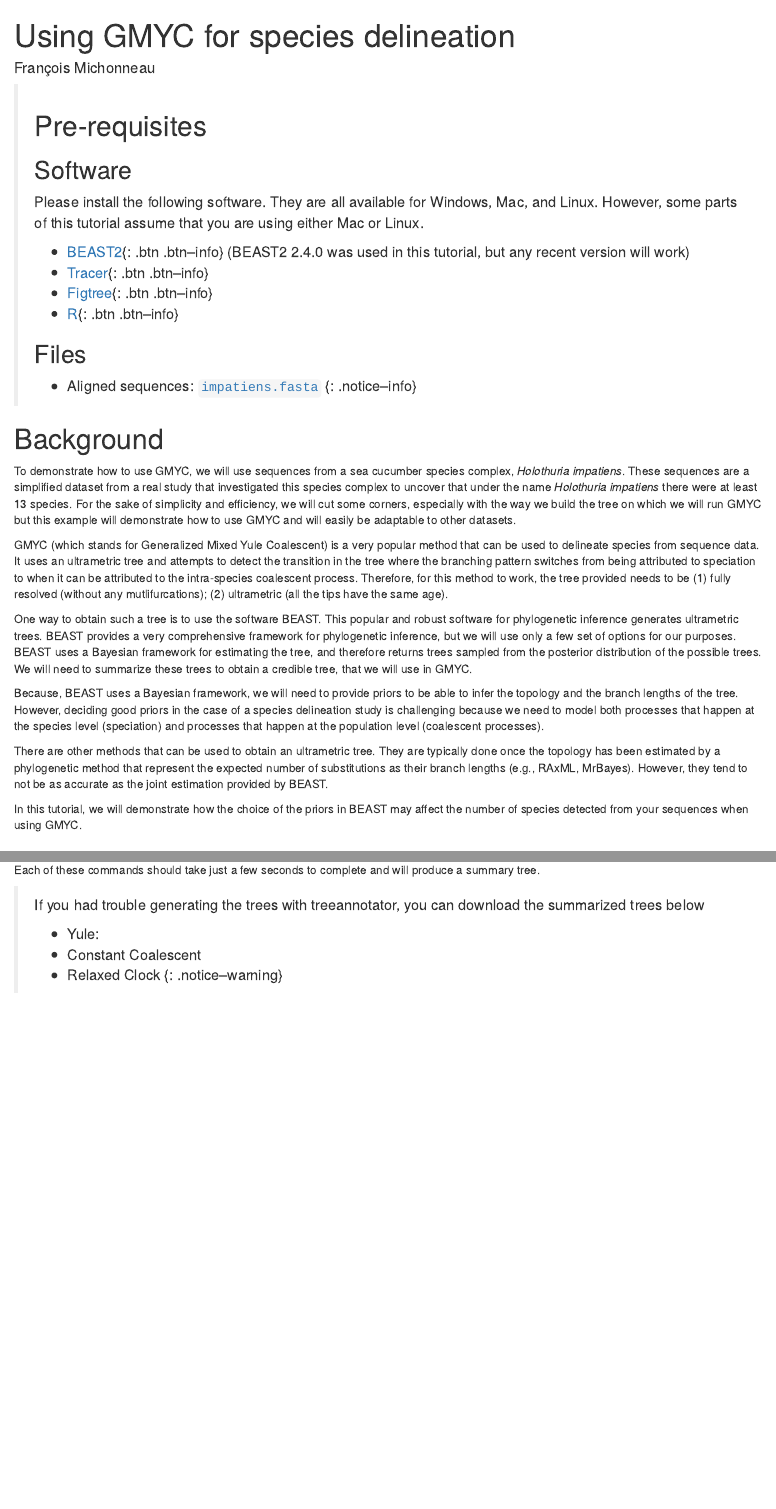
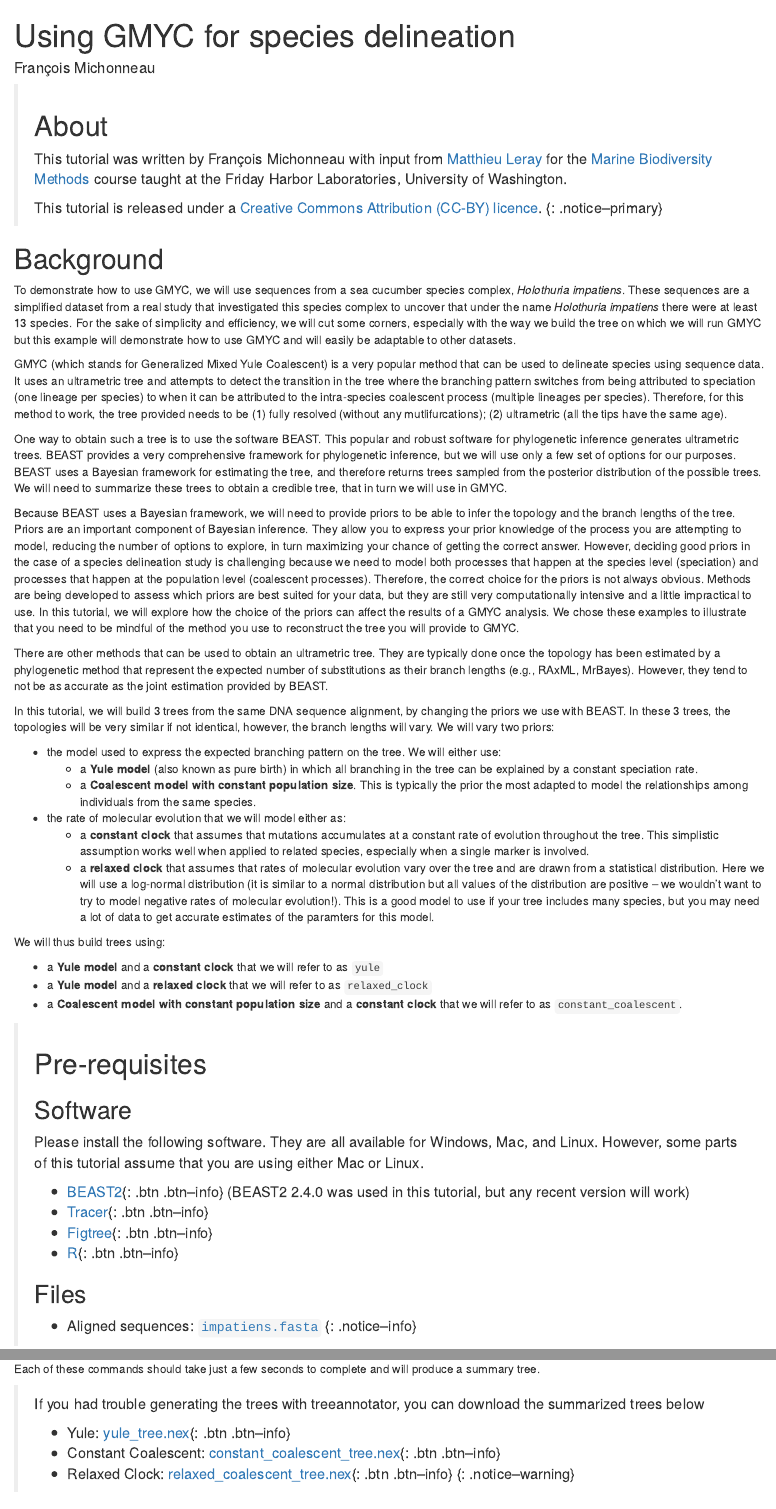
Before and after one commit to fmichonneau/francoismichonneau.net, an R Markdown document (_pages/gmyc-tutorial/index.Rmd): the page in a window 1100 px wide, from its top, and a second part further down, joined at a grey line. Rendered offline with R 4.5, knitr and Pandoc, with nearby package versions; some code elsewhere in the file could not run offline.

Commit message:
polish lesson

````diff
--- a/_pages/gmyc-tutorial/index.Rmd
+++ b/_pages/gmyc-tutorial/index.Rmd
@@ -2,6 +2,7 @@
 title: Using GMYC for species delineation
 author: François Michonneau
 layout: single
+excerpt: "a tutorial for doing species delineation on COI sequences with GMYC"
 permalink: /gmyc-tutorial/
 author_profile: false
 ---
@@ -30,6 +31,101 @@ knitr::opts_chunk$set(fig.path = "../../assets/gmyc-tutorial/gmyc_",
                       fig.process = fig_proc)
 ```
 
+> # About
+>
+> This tutorial was written by François Michonneau with input from [Matthieu
+> Leray](https://matthieuleray.com/) for the
+> [Marine Biodiversity Methods](http://depts.washington.edu/fhl/studentSummer2016.html#SumB-4)
+> course taught at the Friday Harbor Laboratories, University of Washington.
+>
+> This tutorial is released under a
+> [Creative Commons Attribution (CC-BY) licence](https://creativecommons.org/licenses/by/3.0/us/).
+{: .notice--primary}
+
+
+# Background
+
+To demonstrate how to use GMYC, we will use sequences from a sea cucumber
+species complex, _Holothuria impatiens_. These sequences are a simplified
+dataset from a real study that investigated this species complex to uncover that
+under the name _Holothuria impatiens_ there were at least 13 species. For the
+sake of simplicity and efficiency, we will cut some corners, especially with the
+way we build the tree on which we will run GMYC but this example will
+demonstrate how to use GMYC and will easily be adaptable to other datasets.
+
+GMYC (which stands for Generalized Mixed Yule Coalescent) is a very popular
+method that can be used to delineate species using sequence data. It uses an
+ultrametric tree and attempts to detect the transition in the tree where the
+branching pattern switches from being attributed to speciation (one lineage per
+species) to when it can be attributed to the intra-species coalescent process
+(multiple lineages per species). Therefore, for this method to work, the tree
+provided needs to be (1) fully resolved (without any mutlifurcations); (2)
+ultrametric (all the tips have the same age).
+
+One way to obtain such a tree is to use the software BEAST. This popular and
+robust software for phylogenetic inference generates ultrametric trees. BEAST
+provides a very comprehensive framework for phylogenetic inference, but we will
+use only a few set of options for our purposes. BEAST uses a Bayesian framework
+for estimating the tree, and therefore returns trees sampled from the posterior
+distribution of the possible trees. We will need to summarize these trees to
+obtain a credible tree, that in turn we will use in GMYC.
+
+Because BEAST uses a Bayesian framework, we will need to provide priors to be
+able to infer the topology and the branch lengths of the tree. Priors are an
+important component of Bayesian inference. They allow you to express your prior
+knowledge of the process you are attempting to model, reducing the number of
+options to explore, in turn maximizing your chance of getting the correct
+answer. However, deciding good priors in the case of a species delineation study
+is challenging because we need to model both processes that happen at the
+species level (speciation) and processes that happen at the population level
+(coalescent processes). Therefore, the correct choice for the priors is not
+always obvious. Methods are being developed to assess which priors are best
+suited for your data, but they are still very computationally intensive and a
+little impractical to use. In this tutorial, we will explore how the choice of
+the priors can affect the results of a GMYC analysis. We chose these examples to
+illustrate that you need to be mindful of the method you use to reconstruct the
+tree you will provide to GMYC.
+
+There are other methods that can be used to obtain an ultrametric tree. They are
+typically done once the topology has been estimated by a phylogenetic method
+that represent the expected number of substitutions as their branch lengths
+(e.g., RAxML, MrBayes). However, they tend to not be as accurate as the joint
+estimation provided by BEAST.
+
+In this tutorial, we will build 3 trees from the same DNA sequence alignment, by
+changing the priors we use with BEAST. In these 3 trees, the topologies will be
+very similar if not identical, however, the branch lengths will vary.  We will
+vary two priors:
+
+- the model used to express the expected branching pattern on the tree. We will
+  either use:
+  * a **Yule model** (also known as pure birth) in which all branching in the tree
+    can be explained by a constant speciation rate.
+  * a **Coalescent model with constant population size**. This is typically the
+    prior the most adapted to model the relationships among individuals from the
+    same species.
+- the rate of molecular evolution that we will model either as:
+  * a **constant clock** that assumes that mutations accumulates at a constant
+    rate of evolution throughout the tree. This simplistic assumption works well
+    when applied to related species, especially when a single marker is
+    involved.
+  * a **relaxed clock** that assumes that rates of molecular evolution vary over
+    the tree and are drawn from a statistical distribution. Here we will use a
+    log-normal distribution (it is similar to a normal distribution but all
+    values of the distribution are positive -- we wouldn't want to try to model
+	negative rates of molecular evolution!). This is a good model to use if your
+    tree includes many species, but you may need a lot of data to get accurate
+    estimates of the paramters for this model.
+
+We will thus build trees using:
+
+- a **Yule model** and a **constant clock** that we will refer to as `yule`
+- a **Yule model** and a **relaxed clock** that we will refer to as
+  `relaxed_clock`
+- a **Coalescent model with constant population size** and a **constant clock**
+  that we will refer to as `constant_coalescent`.
+
+
 > # Pre-requisites
 >
 > ## Software
@@ -49,47 +145,6 @@ knitr::opts_chunk$set(fig.path = "../../assets/gmyc-tutorial/gmyc_",
 > * Aligned sequences: [`impatiens.fasta`]({{ site.baseurl }}/assets/gmyc-tutorial/impatiens.fasta)
 {: .notice--info}
 
-
-# Background
-
-To demonstrate how to use GMYC, we will use sequences from a sea cucumber
-species complex, _Holothuria impatiens_. These sequences are a simplified
-dataset from a real study that investigated this species complex to uncover that
-under the name _Holothuria impatiens_ there were at least 13 species. For the
-sake of simplicity and efficiency, we will cut some corners, especially with the
-way we build the tree on which we will run GMYC but this example will
-demonstrate how to use GMYC and will easily be adaptable to other datasets.
-
-GMYC (which stands for Generalized Mixed Yule Coalescent) is a very popular
-method that can be used to delineate species from sequence data. It uses an
-ultrametric tree and attempts to detect the transition in the tree where the
-branching pattern switches from being attributed to speciation to when it can be
-attributed to the intra-species coalescent process. Therefore, for this method
-to work, the tree provided needs to be (1) fully resolved (without any
-mutlifurcations); (2) ultrametric (all the tips have the same age).
-
-One way to obtain such a tree is to use the software BEAST. This popular and
-robust software for phylogenetic inference generates ultrametric trees. BEAST
-provides a very comprehensive framework for phylogenetic inference, but we will
-use only a few set of options for our purposes. BEAST uses a Bayesian framework
-for estimating the tree, and therefore returns trees sampled from the posterior
-distribution of the possible trees. We will need to summarize these trees to
-obtain a credible tree, that we will use in GMYC.
-
-Because, BEAST uses a Bayesian framework, we will need to provide priors to be
-able to infer the topology and the branch lengths of the tree. However, deciding
-good priors in the case of a species delineation study is challenging because we
-need to model both processes that happen at the species level (speciation) and
-processes that happen at the population level (coalescent processes).
-
-There are other methods that can be used to obtain an ultrametric tree. They are
-typically done once the topology has been estimated by a phylogenetic method
-that represent the expected number of substitutions as their branch lengths
-(e.g., RAxML, MrBayes). However, they tend to not be as accurate as the joint
-estimation provided by BEAST.
-
-In this tutorial, we will demonstrate how the choice of the priors in BEAST may
-affect the number of species detected from your sequences when using GMYC.
 
 
 # Estimation of the topology with BEAST
@@ -296,9 +360,12 @@ produce a summary tree.
 > If you had trouble generating the trees with treeannotator, you can download
 > the summarized trees below
 >
-> - Yule:
-> - Constant Coalescent
-> - Relaxed Clock
+> - Yule: [yule_tree.nex]({{ site.baseurl
+> }}/assets/gmyc-tutorial/yule_tree.nex){: .btn .btn--info}
+> - Constant Coalescent: [constant_coalescent_tree.nex]({{ site.baseurl
+> }}/assets/gmyc-tutorial/constant_coalescent_tree.nex){: .btn .btn--info}
+> - Relaxed Clock: [relaxed_coalescent_tree.nex]({{ site.baseurl
+> }}/assets/gmyc-tutorial/relaxed_clock_tree.nex){: .btn .btn--info}
 {: .notice--warning}
 
 
````
Also changed, not shown: _pages/gmyc-tutorial/index.md, _pages/gmyc-tutorial/index.Rmd (76 more changed lines).
